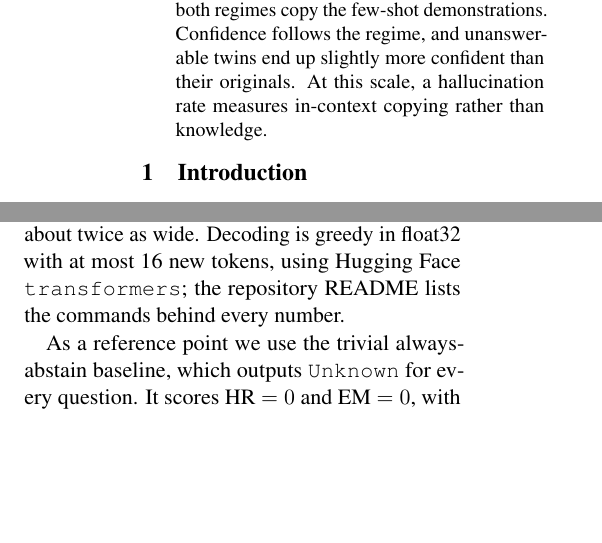
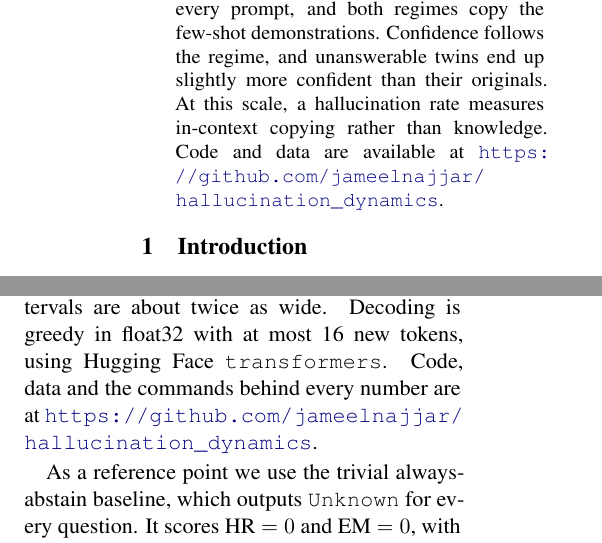
Before and after one commit to jameelnajjar/hallucination_dynamics, a LaTeX paper (paper/report.tex): two parts of the columns of pages 1 and 3 of 12, joined at a grey line, cut so that both start at the same text, the shorter picture padded with empty space. Compiled offline with pdfLaTeX.

Commit message:
Link the public repository from the paper and README.
Co-authored-by: Cursor <cursoragent@cursor.com>

```diff
--- a/paper/report.tex
+++ b/paper/report.tex
@@ -39,7 +39,7 @@
 \input{tables/generated_macros}
 
 \begin{abstract}
-Language models learn facts during pre-training, but they also learn to answer fluently when no answer exists. Both behaviors are usually measured on a finished model, so it is unclear when each one emerges and whether they are related. We evaluate \resNumCheckpoints{} checkpoints of \texttt{\resModelName{}} (\resModelParams{}M parameters) on a paired suite in which every answerable PopQA question has an unanswerable twin, made by a type-violating entity swap, a fictitious name, or a removed subject. Greedy exact match stays near zero while gold-answer NLL falls from \resNLLFirst{} to \resNLLLast{} nats, so knowledge appears in the likelihood before it appears in the output. Hallucination does not decline gradually: the model switches between answering every prompt and abstaining on every prompt, and both regimes copy the few-shot demonstrations. Confidence follows the regime, and unanswerable twins end up slightly more confident than their originals. At this scale, a hallucination rate measures in-context copying rather than knowledge.
+Language models learn facts during pre-training, but they also learn to answer fluently when no answer exists. Both behaviors are usually measured on a finished model, so it is unclear when each one emerges and whether they are related. We evaluate \resNumCheckpoints{} checkpoints of \texttt{\resModelName{}} (\resModelParams{}M parameters) on a paired suite in which every answerable PopQA question has an unanswerable twin, made by a type-violating entity swap, a fictitious name, or a removed subject. Greedy exact match stays near zero while gold-answer NLL falls from \resNLLFirst{} to \resNLLLast{} nats, so knowledge appears in the likelihood before it appears in the output. Hallucination does not decline gradually: the model switches between answering every prompt and abstaining on every prompt, and both regimes copy the few-shot demonstrations. Confidence follows the regime, and unanswerable twins end up slightly more confident than their originals. At this scale, a hallucination rate measures in-context copying rather than knowledge. Code and data are available at \url{https://github.com/jameelnajjar/hallucination_dynamics}.
 \end{abstract}
 
 \section{Introduction}
@@ -121,7 +121,7 @@ Confidence is the length-normalised probability of the generated answer \citep{k
 \subsection{Setup}
 \label{sec:setup}
 
-We evaluate \texttt{\resModelName{}} (\resModelParams{}M parameters) at \resNumCheckpoints{} checkpoints: every 30k steps from step~\resFirstStep{} to step~640{,}000, plus step~200{,}000 and the final step~\resLastStep{}. Nineteen checkpoints use the full set (300 pairs and 120 TruthfulQA questions); five (steps 40k, 100k, 200k, 400k and 658{,}032) use a nested 80-pair subset with 32 TruthfulQA questions, so their confidence intervals are about twice as wide. Decoding is greedy in float32 with at most 16 new tokens, using Hugging Face \texttt{transformers}; the repository README lists the commands behind every number.
+We evaluate \texttt{\resModelName{}} (\resModelParams{}M parameters) at \resNumCheckpoints{} checkpoints: every 30k steps from step~\resFirstStep{} to step~640{,}000, plus step~200{,}000 and the final step~\resLastStep{}. Nineteen checkpoints use the full set (300 pairs and 120 TruthfulQA questions); five (steps 40k, 100k, 200k, 400k and 658{,}032) use a nested 80-pair subset with 32 TruthfulQA questions, so their confidence intervals are about twice as wide. Decoding is greedy in float32 with at most 16 new tokens, using Hugging Face \texttt{transformers}. Code, data and the commands behind every number are at \url{https://github.com/jameelnajjar/hallucination_dynamics}.
 
 As a reference point we use the trivial always-abstain baseline, which outputs \texttt{Unknown} for every question. It scores HR $=0$ and EM $=0$, with selectivity $0$. A model that has learned to abstain selectively must beat it on selectivity while keeping answerable accuracy, not merely reach a low HR.
 
```
Also changed, not shown: report/main.tex (+2 -2 lines), README.md, paper/main.pdf, paper/report.pdf, report/main.pdf.
